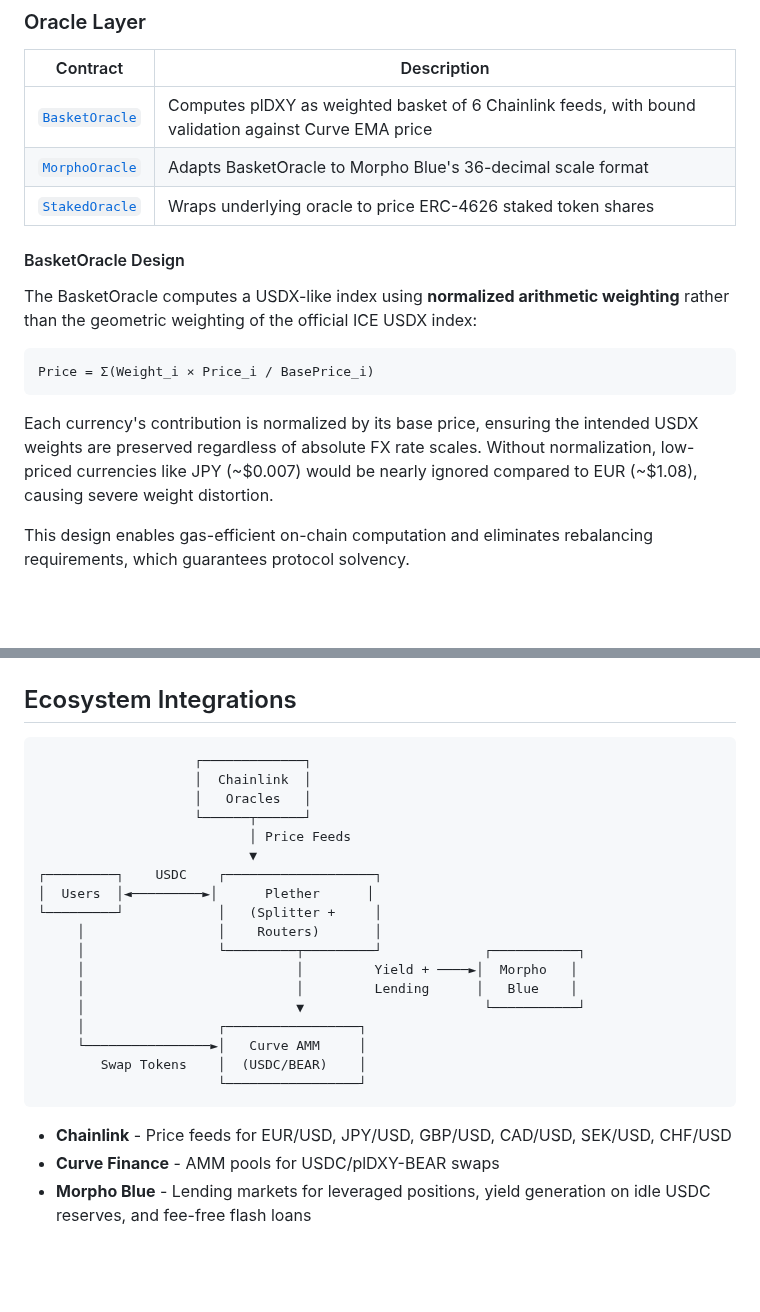
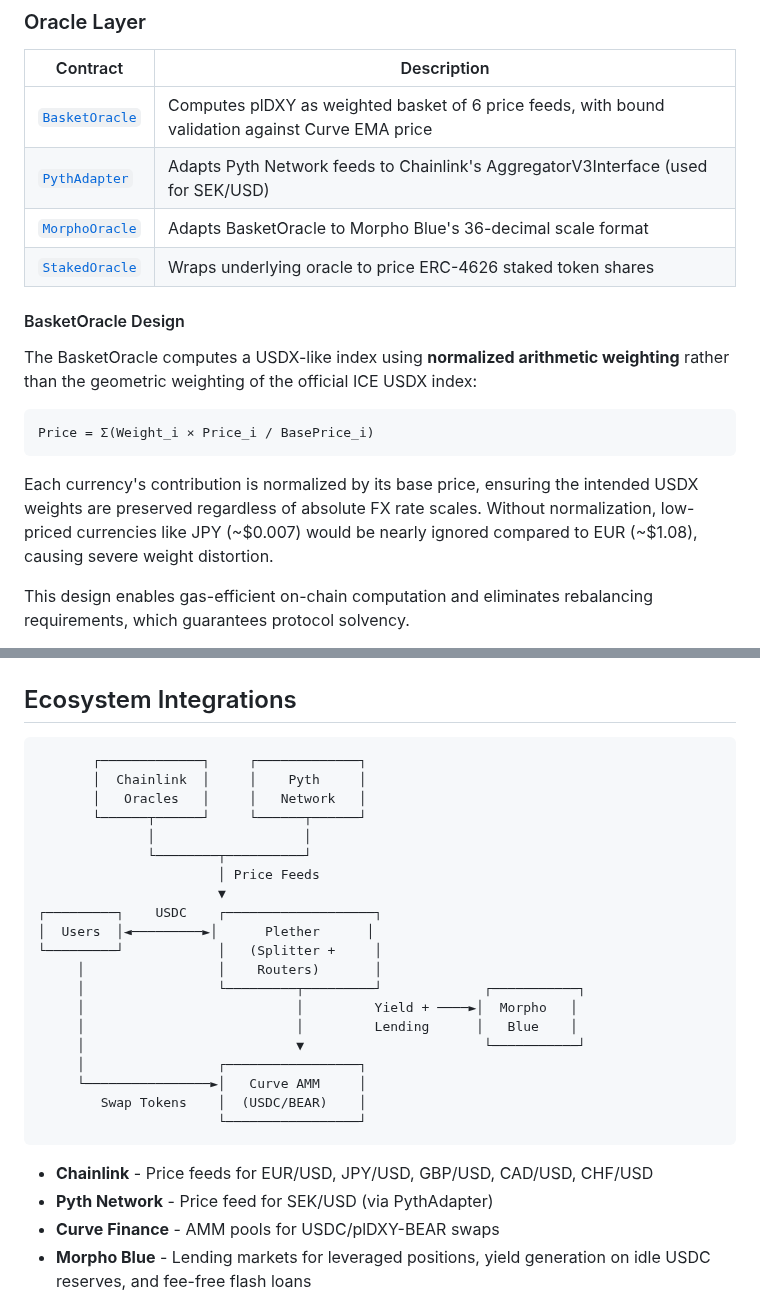
Before and after one commit to Plether-Fi/plether-core, a Markdown page: README.md, 2 parts joined by grey strips. Drawn GitHub-style; blank space fills up the shorter version.

````diff
--- a/README.md
+++ b/README.md
@@ -49,7 +49,8 @@ User deposits USDC
 
 | Contract | Description |
 |----------|-------------|
-| [`BasketOracle`](src/oracles/BasketOracle.sol) | Computes plDXY as weighted basket of 6 Chainlink feeds, with bound validation against Curve EMA price |
+| [`BasketOracle`](src/oracles/BasketOracle.sol) | Computes plDXY as weighted basket of 6 price feeds, with bound validation against Curve EMA price |
+| [`PythAdapter`](src/oracles/PythAdapter.sol) | Adapts Pyth Network feeds to Chainlink's AggregatorV3Interface (used for SEK/USD) |
 | [`MorphoOracle`](src/oracles/MorphoOracle.sol) | Adapts BasketOracle to Morpho Blue's 36-decimal scale format |
 | [`StakedOracle`](src/oracles/StakedOracle.sol) | Wraps underlying oracle to price ERC-4626 staked token shares |
 
@@ -61,7 +62,7 @@ The BasketOracle computes a USDX-like index using **normalized arithmetic weight
 Price = Σ(Weight_i × Price_i / BasePrice_i)
 ```
 
-Each currency's contribution is normalized by its base price, ensuring the intended USDX weights are preserved regardless of absolute FX rate scales. Without normalization, low-priced currencies like JPY (~$0.007) would be nearly ignored compared to EUR (~$1.08), causing severe weight distortion.
+Each currency's contribution is normalized by its base price, ensuring the intended USDX weights are preserved regardless of absolute FX rate scales. Without normalization, low-priced currencies like JPY (\~$0.007) would be nearly ignored compared to EUR (\~$1.08), causing severe weight distortion.
 
 This design enables gas-efficient on-chain computation and eliminates rebalancing requirements, which guarantees protocol solvency.
 
@@ -98,12 +99,14 @@ Both weights and base prices are permanently fixed and cannot be changed after d
 ## Ecosystem Integrations
 
 ```
-                    ┌─────────────┐
-                    │  Chainlink  │
-                    │   Oracles   │
-                    └──────┬──────┘
-                           │ Price Feeds
-                           ▼
+       ┌─────────────┐     ┌─────────────┐
+       │  Chainlink  │     │    Pyth     │
+       │   Oracles   │     │   Network   │
+       └──────┬──────┘     └──────┬──────┘
+              │                   │
+              └────────┬──────────┘
+                       │ Price Feeds
+                       ▼
 ┌─────────┐    USDC    ┌───────────────────┐
 │  Users  │◄─────────►│      Plether      │
 └─────────┘            │   (Splitter +     │
@@ -118,7 +121,8 @@ Both weights and base prices are permanently fixed and cannot be changed after d
                        └─────────────────┘
 ```
 
-- **Chainlink** - Price feeds for EUR/USD, JPY/USD, GBP/USD, CAD/USD, SEK/USD, CHF/USD
+- **Chainlink** - Price feeds for EUR/USD, JPY/USD, GBP/USD, CAD/USD, CHF/USD
+- **Pyth Network** - Price feed for SEK/USD (via PythAdapter)
 - **Curve Finance** - AMM pools for USDC/plDXY-BEAR swaps
 - **Morpho Blue** - Lending markets for leveraged positions, yield generation on idle USDC reserves, and fee-free flash loans
 
````
Also changed, not shown: SECURITY.md (+11 -2 lines).
